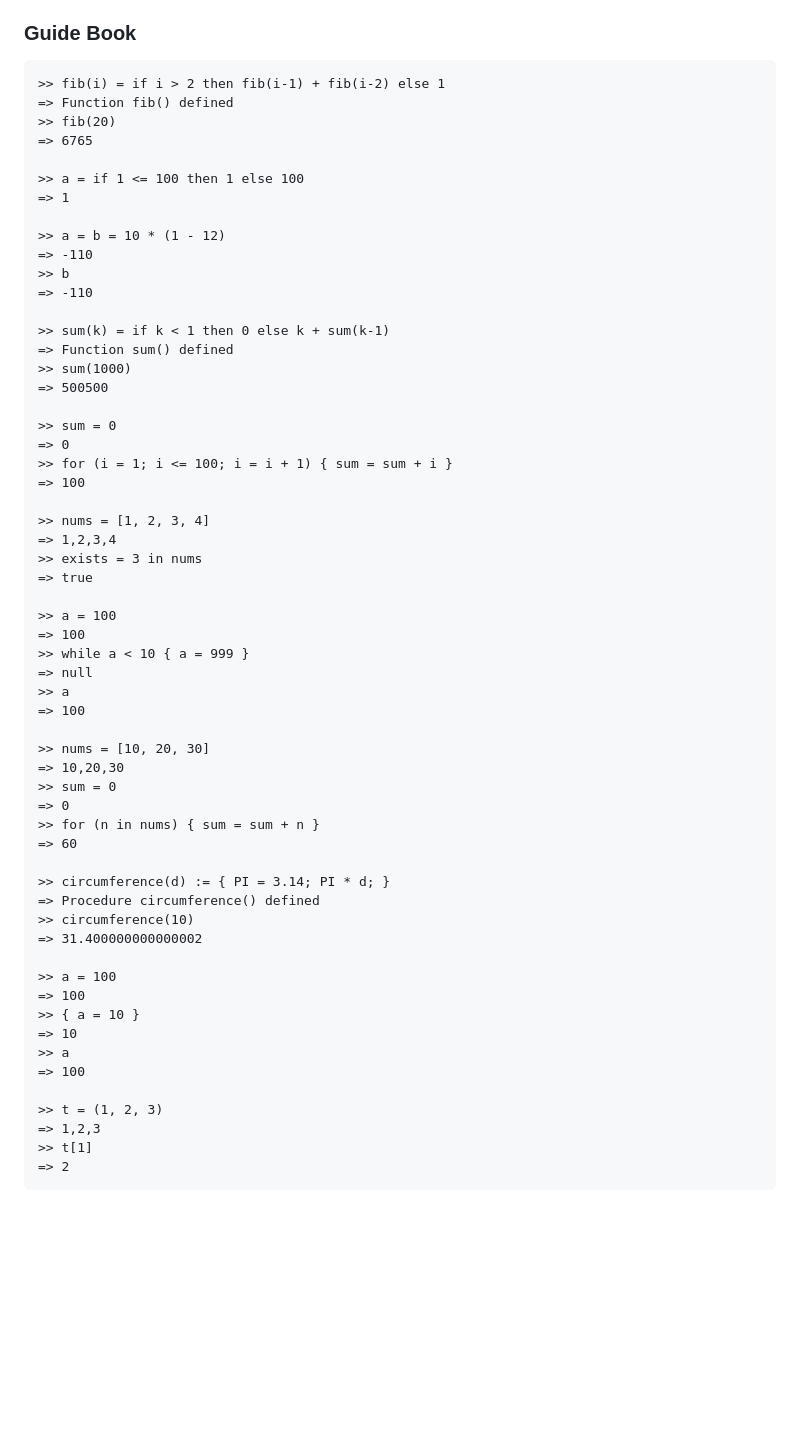
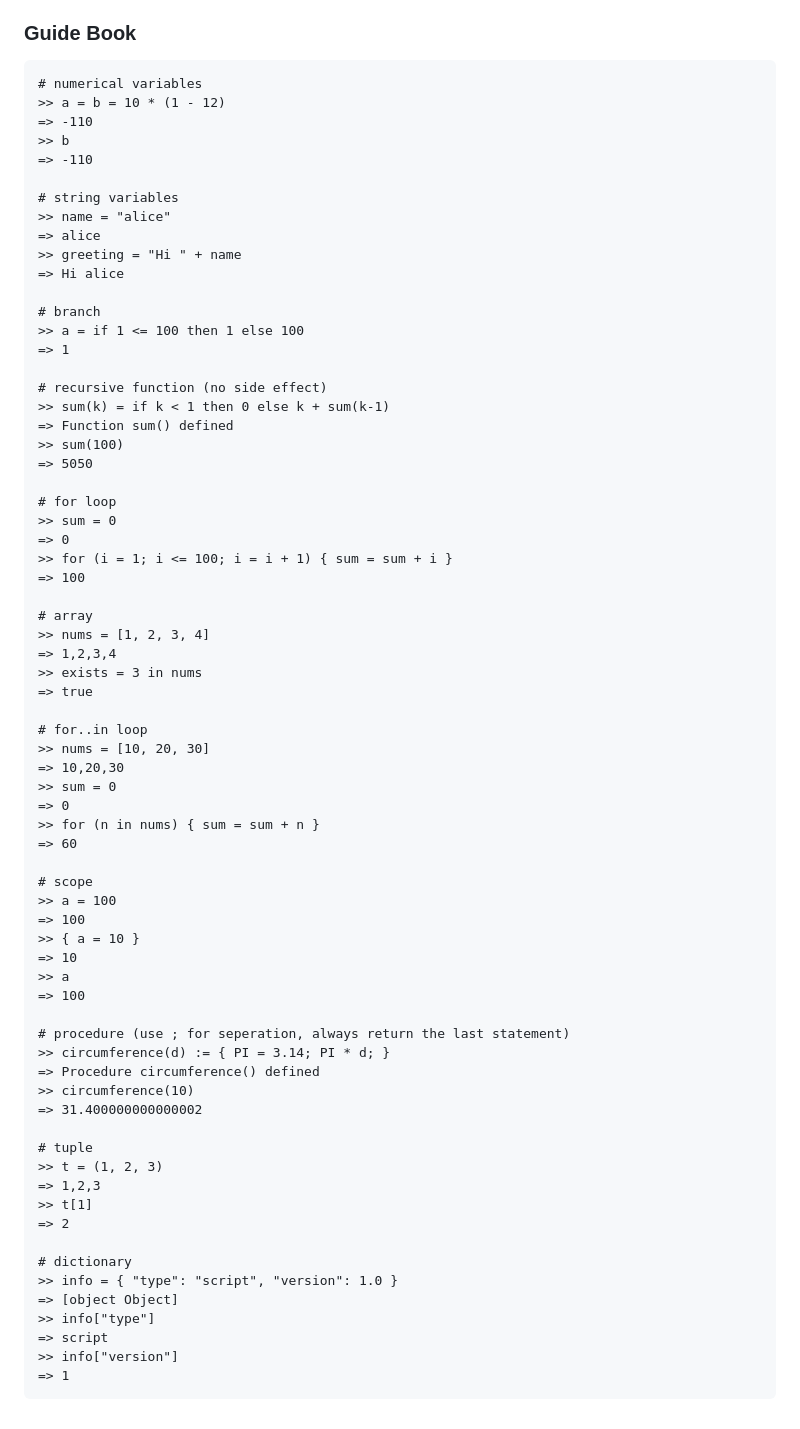
Before and after one commit to Maxul/Yogurt, a Markdown page: README.md, the part around one of its changes. Drawn GitHub-style; blank space fills up the shorter version.

````diff
--- a/README.md
+++ b/README.md
@@ -95,41 +102,41 @@ Nope. We hope you **enjoy** it!
 ### Guide Book
 
 ```
->> fib(i) = if i > 2 then fib(i-1) + fib(i-2) else 1
-=> Function fib() defined
->> fib(20)
-=> 6765
-
->> a = if 1 <= 100 then 1 else 100
-=> 1
-
+# numerical variables
 >> a = b = 10 * (1 - 12)
 => -110
 >> b
 => -110
 
+# string variables
+>> name = "alice"
+=> alice
+>> greeting = "Hi " + name
+=> Hi alice
+
+# branch
+>> a = if 1 <= 100 then 1 else 100
+=> 1
+
+# recursive function (no side effect)
 >> sum(k) = if k < 1 then 0 else k + sum(k-1)
 => Function sum() defined
->> sum(1000)
-=> 500500
+>> sum(100)
+=> 5050
 
+# for loop
 >> sum = 0
 => 0
 >> for (i = 1; i <= 100; i = i + 1) { sum = sum + i }
 => 100
 
+# array
 >> nums = [1, 2, 3, 4]
 => 1,2,3,4
 >> exists = 3 in nums
 => true
 
->> a = 100
-=> 100
->> while a < 10 { a = 999 }
-=> null
->> a
-=> 100
-
+# for..in loop
 >> nums = [10, 20, 30]
 => 10,20,30
 >> sum = 0
@@ -137,11 +144,7 @@ Nope. We hope you **enjoy** it!
 >> for (n in nums) { sum = sum + n }
 => 60
 
->> circumference(d) := { PI = 3.14; PI * d; }
-=> Procedure circumference() defined
->> circumference(10)
-=> 31.400000000000002
-
+# scope
 >> a = 100
 => 100
 >> { a = 10 }
@@ -149,8 +152,23 @@ Nope. We hope you **enjoy** it!
 >> a
 => 100
 
+# procedure (use ; for seperation, always return the last statement)
+>> circumference(d) := { PI = 3.14; PI * d; }
+=> Procedure circumference() defined
+>> circumference(10)
+=> 31.400000000000002
+
+# tuple
 >> t = (1, 2, 3)
 => 1,2,3
 >> t[1]
 => 2
+
+# dictionary
+>> info = { "type": "script", "version": 1.0 }
+=> [object Object]
+>> info["type"]
+=> script
+>> info["version"]
+=> 1
 ```
````
Also changed, not shown: other parts of README.md (+18 -11 lines).
